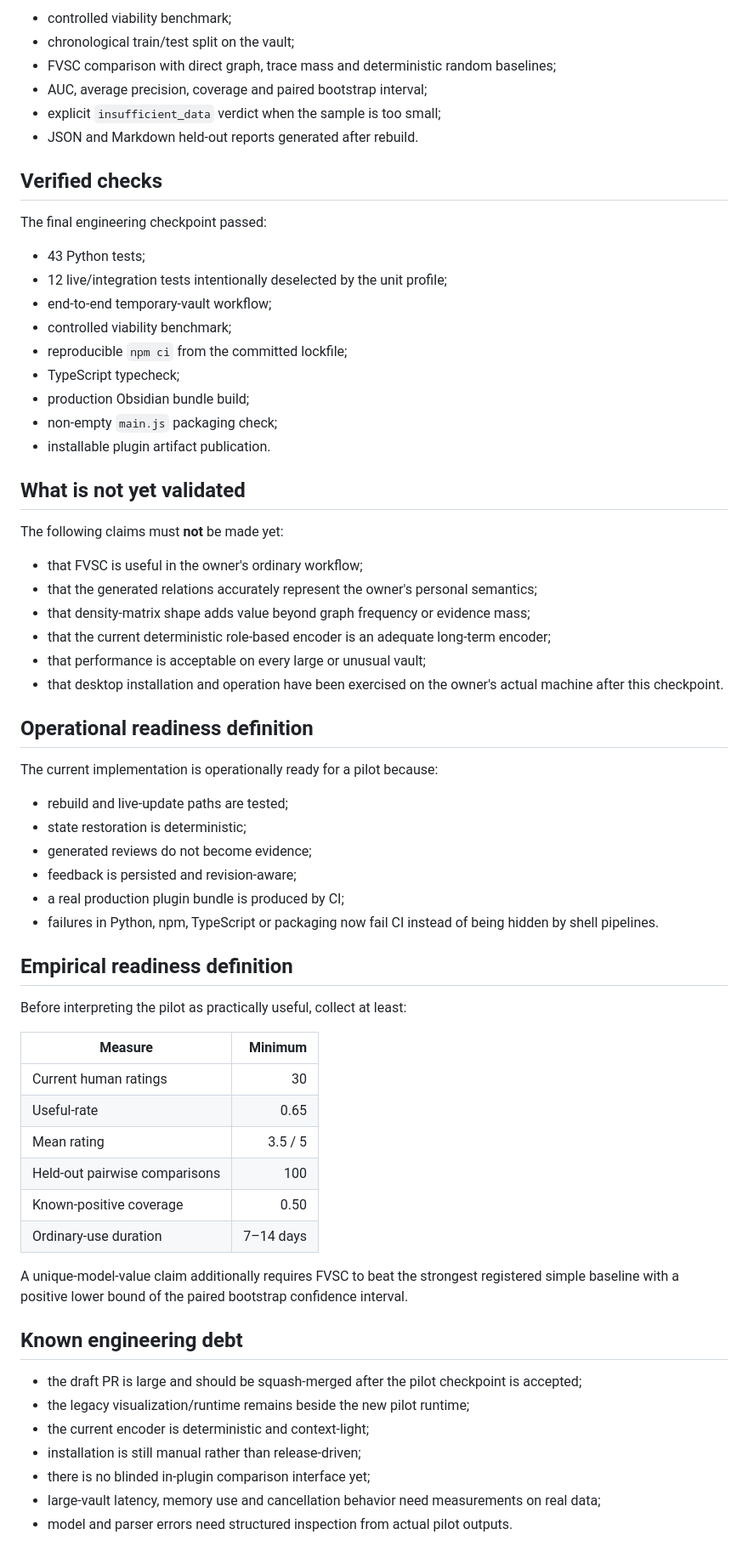
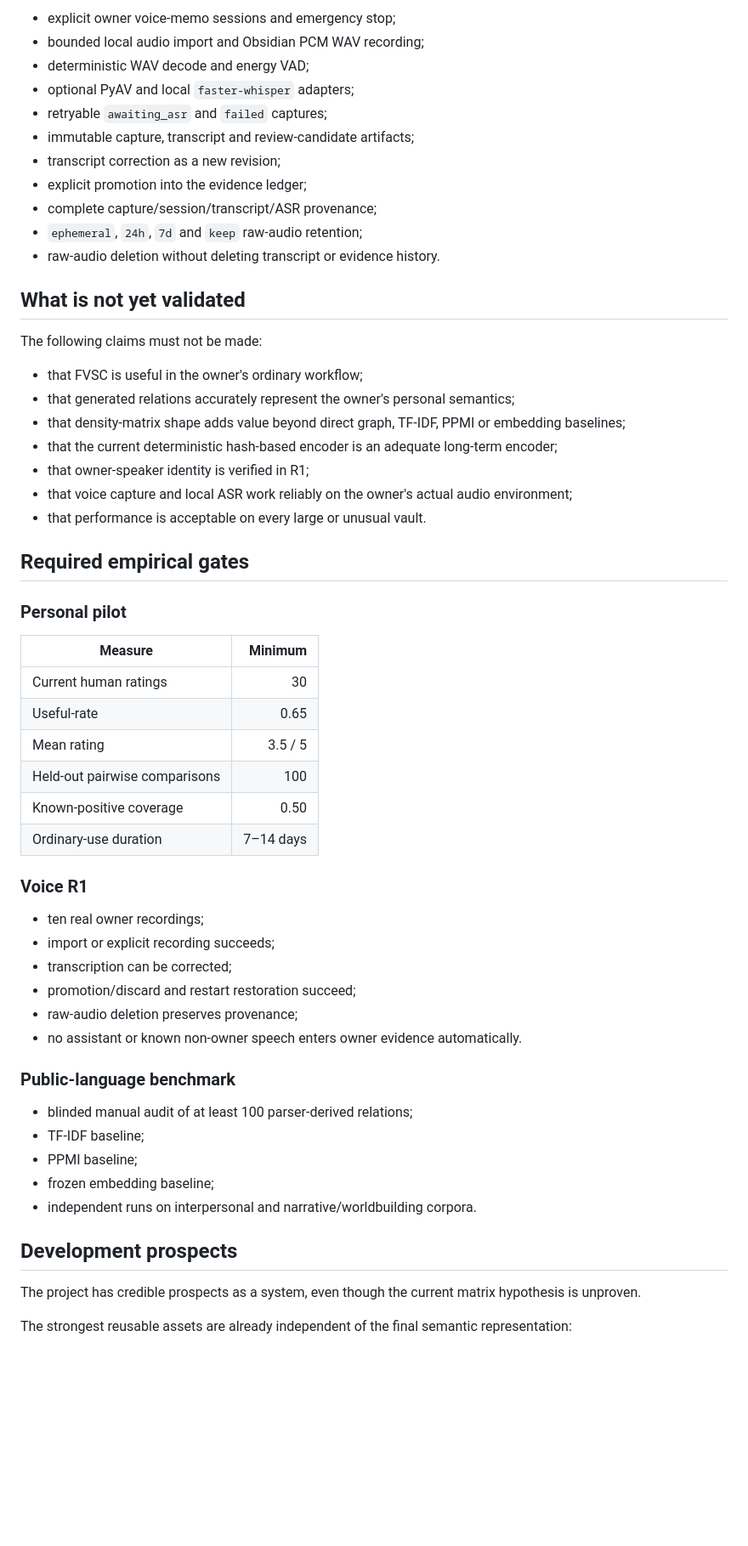
Before and after one commit to re-1n/FVSC, a Markdown page: docs/PROJECT_STATUS.md, the part around one of its changes. Shown at 85% size. GitHub-like rendering; blank space fills up the shorter version.

Commit message:
docs: record latest empirical status and project outlook

```diff
--- a/docs/PROJECT_STATUS.md
+++ b/docs/PROJECT_STATUS.md
@@ -62,50 +148,31 @@ GitHub Actions run `29168631054` completed successfully at that checkpoint.
 
-- controlled viability benchmark;
-- chronological train/test split on the vault;
-- FVSC comparison with direct graph, trace mass and deterministic random baselines;
-- AUC, average precision, coverage and paired bootstrap interval;
-- explicit `insufficient_data` verdict when the sample is too small;
-- JSON and Markdown held-out reports generated after rebuild.
-
-## Verified checks
-
-The final engineering checkpoint passed:
-
-- 43 Python tests;
-- 12 live/integration tests intentionally deselected by the unit profile;
-- end-to-end temporary-vault workflow;
-- controlled viability benchmark;
-- reproducible `npm ci` from the committed lockfile;
-- TypeScript typecheck;
-- production Obsidian bundle build;
-- non-empty `main.js` packaging check;
-- installable plugin artifact publication.
+- explicit owner voice-memo sessions and emergency stop;
+- bounded local audio import and Obsidian PCM WAV recording;
+- deterministic WAV decode and energy VAD;
+- optional PyAV and local `faster-whisper` adapters;
+- retryable `awaiting_asr` and `failed` captures;
+- immutable capture, transcript and review-candidate artifacts;
+- transcript correction as a new revision;
+- explicit promotion into the evidence ledger;
+- complete capture/session/transcript/ASR provenance;
+- `ephemeral`, `24h`, `7d` and `keep` raw-audio retention;
+- raw-audio deletion without deleting transcript or evidence history.
 
 ## What is not yet validated
 
-The following claims must **not** be made yet:
+The following claims must not be made:
 
 - that FVSC is useful in the owner's ordinary workflow;
-- that the generated relations accurately represent the owner's personal semantics;
-- that density-matrix shape adds value beyond graph frequency or evidence mass;
-- that the current deterministic role-based encoder is an adequate long-term encoder;
-- that performance is acceptable on every large or unusual vault;
-- that desktop installation and operation have been exercised on the owner's actual machine after this checkpoint.
+- that generated relations accurately represent the owner's personal semantics;
+- that density-matrix shape adds value beyond direct graph, TF-IDF, PPMI or embedding baselines;
+- that the current deterministic hash-based encoder is an adequate long-term encoder;
+- that owner-speaker identity is verified in R1;
+- that voice capture and local ASR work reliably on the owner's actual audio environment;
+- that performance is acceptable on every large or unusual vault.
 
-## Operational readiness definition
+## Required empirical gates
 
-The current implementation is operationally ready for a pilot because:
-
-- rebuild and live-update paths are tested;
-- state restoration is deterministic;
-- generated reviews do not become evidence;
-- feedback is persisted and revision-aware;
-- a real production plugin bundle is produced by CI;
-- failures in Python, npm, TypeScript or packaging now fail CI instead of being hidden by shell pipelines.
-
-## Empirical readiness definition
-
-Before interpreting the pilot as practically useful, collect at least:
+### Personal pilot
 
 | Measure | Minimum |
 |---|---:|
@@ -116,14 +183,26 @@ Before interpreting the pilot as practically useful, collect at least:
 | Known-positive coverage | 0.50 |
 | Ordinary-use duration | 7–14 days |
 
-A unique-model-value claim additionally requires FVSC to beat the strongest registered simple baseline with a positive lower bound of the paired bootstrap confidence interval.
+### Voice R1
 
-## Known engineering debt
+- ten real owner recordings;
+- import or explicit recording succeeds;
+- transcription can be corrected;
+- promotion/discard and restart restoration succeed;
+- raw-audio deletion preserves provenance;
+- no assistant or known non-owner speech enters owner evidence automatically.
 
-- the draft PR is large and should be squash-merged after the pilot checkpoint is accepted;
-- the legacy visualization/runtime remains beside the new pilot runtime;
-- the current encoder is deterministic and context-light;
-- installation is still manual rather than release-driven;
-- there is no blinded in-plugin comparison interface yet;
-- large-vault latency, memory use and cancellation behavior need measurements on real data;
-- model and parser errors need structured inspection from actual pilot outputs.
+### Public-language benchmark
+
+- blinded manual audit of at least 100 parser-derived relations;
+- TF-IDF baseline;
+- PPMI baseline;
+- frozen embedding baseline;
+- independent runs on interpersonal and narrative/worldbuilding corpora.
+
+## Development prospects
+
+The project has credible prospects as a system, even though the current matrix hypothesis is unproven.
+
+The strongest reusable assets are already independent of the final semantic representation:
+
```
Also changed, not shown: other parts of docs/PROJECT_STATUS.md (+140 -15 lines).
